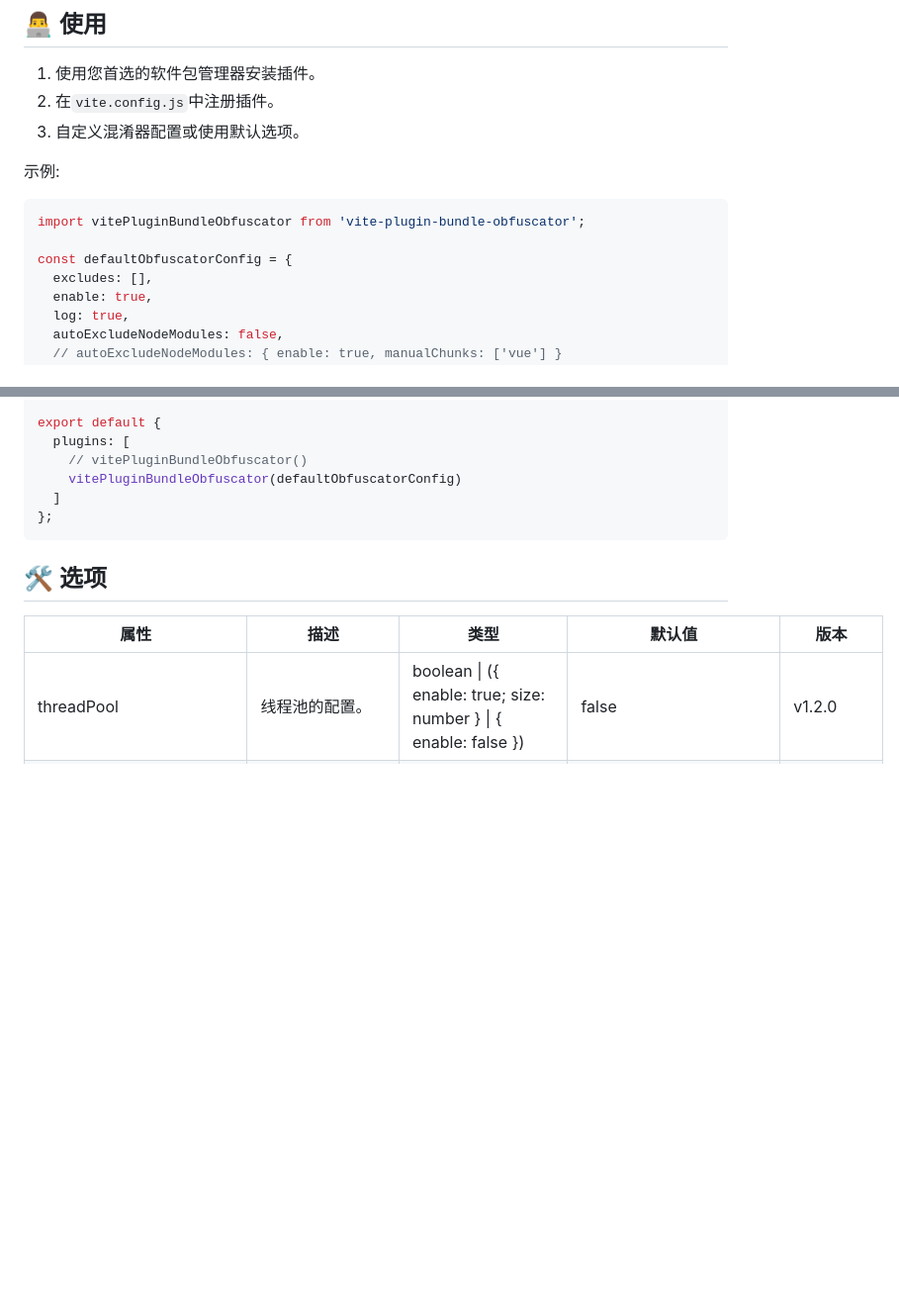
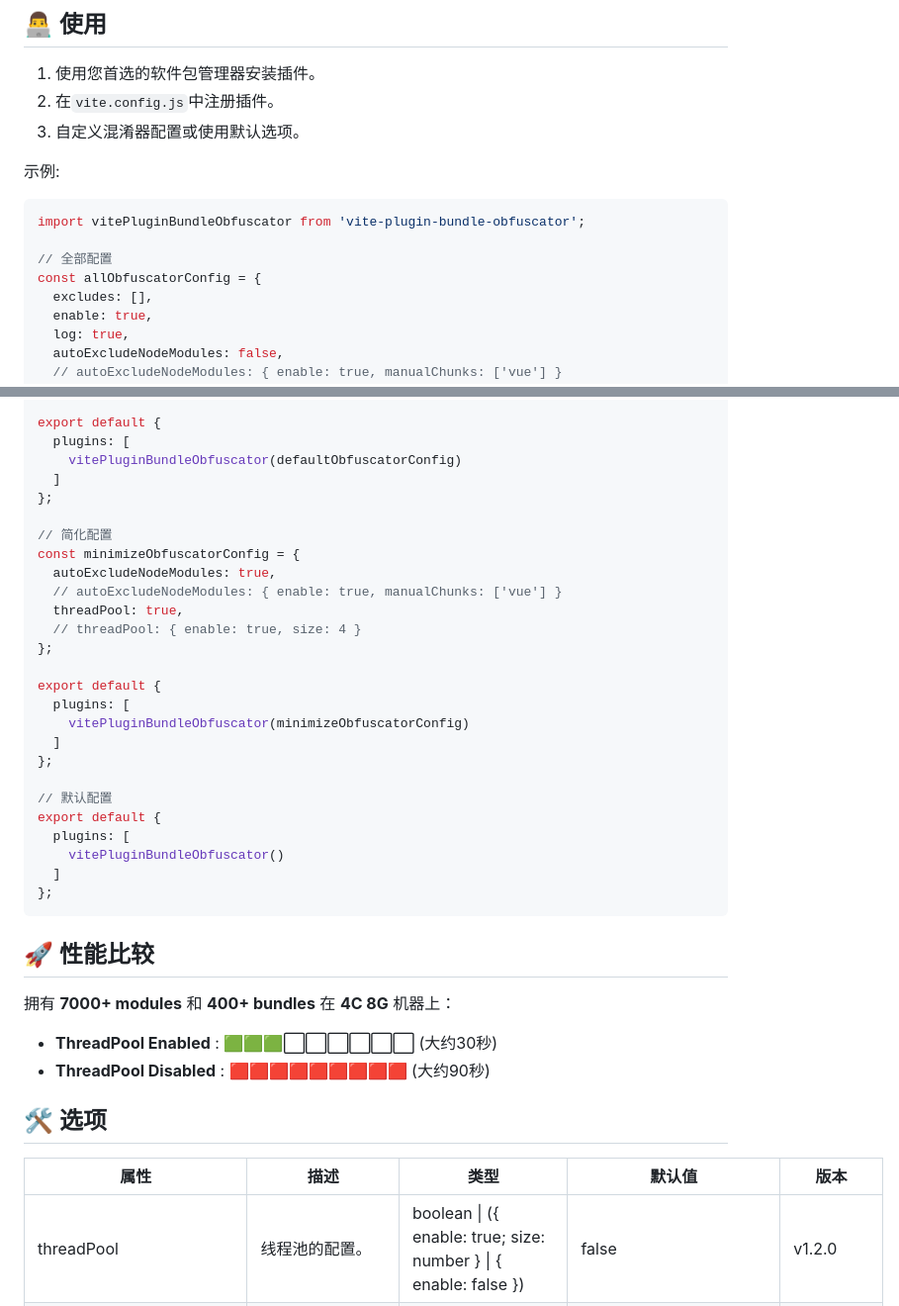
Before and after one commit to z0ffy/vite-plugin-bundle-obfuscator, a Markdown page: README.zh-CN.md, 2 parts joined by grey strips. Shown: that part at 99% size. GitHub-like rendering; blank space fills up the shorter version.

````diff
--- a/README.zh-CN.md
+++ b/README.zh-CN.md
@@ -83,7 +83,8 @@ yarn add vite-plugin-bundle-obfuscator -D
 ```javascript
 import vitePluginBundleObfuscator from 'vite-plugin-bundle-obfuscator';
 
-const defaultObfuscatorConfig = {
+// 全部配置
+const allObfuscatorConfig = {
   excludes: [],
   enable: true,
   log: true,
@@ -124,11 +125,38 @@ const defaultObfuscatorConfig = {
 
 export default {
   plugins: [
-    // vitePluginBundleObfuscator()
     vitePluginBundleObfuscator(defaultObfuscatorConfig)
   ]
 };
+
+// 简化配置
+const minimizeObfuscatorConfig = {
+  autoExcludeNodeModules: true,
+  // autoExcludeNodeModules: { enable: true, manualChunks: ['vue'] }
+  threadPool: true,
+  // threadPool: { enable: true, size: 4 }
+};
+
+export default {
+  plugins: [
+    vitePluginBundleObfuscator(minimizeObfuscatorConfig)
+  ]
+};
+
+// 默认配置
+export default {
+  plugins: [
+    vitePluginBundleObfuscator()
+  ]
+};
 ```
+
+## 🚀 性能比较
+
+拥有 **7000+ modules** 和 **400+ bundles** 在 **4C 8G** 机器上：
+
+- **ThreadPool Enabled**   : 🟩🟩🟩⬜⬜⬜⬜⬜⬜ (大约30秒)
+- **ThreadPool Disabled**  : 🟥🟥🟥🟥🟥🟥🟥🟥🟥 (大约90秒)
 
 ## 🛠️ 选项
 
````
Also changed, not shown: other parts of README.zh-CN.md (+5 -5 lines), README.md (+38 -10 lines).
